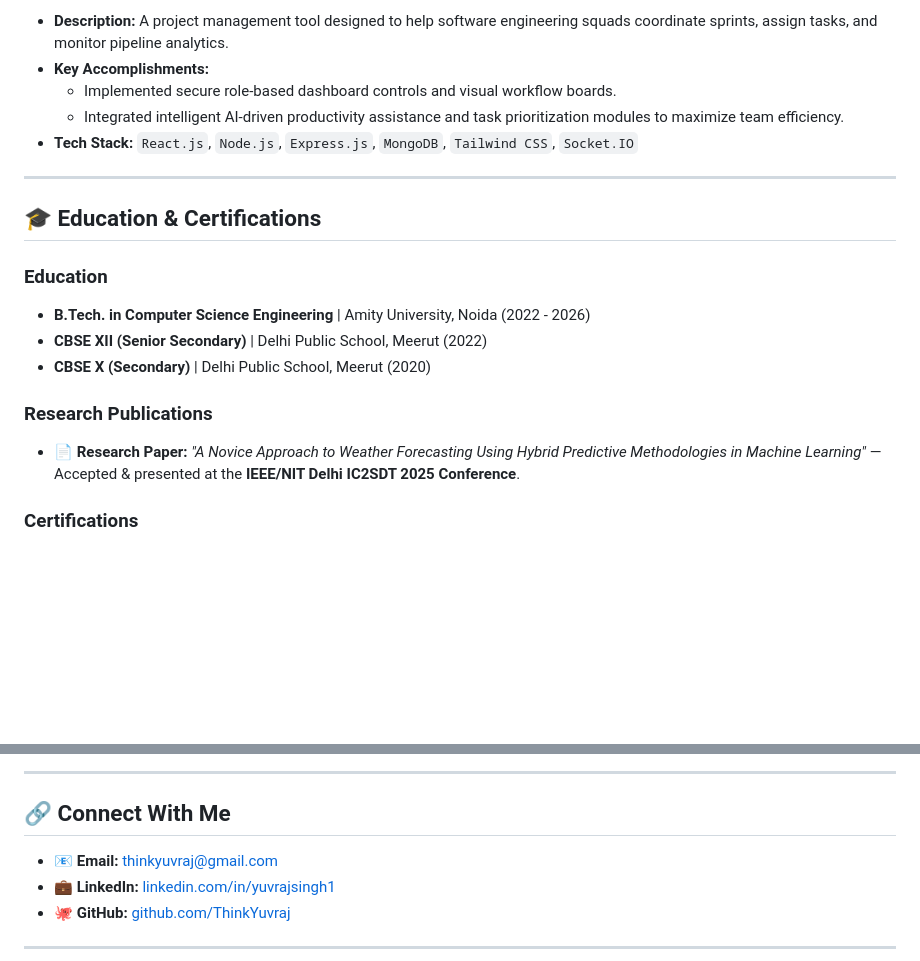
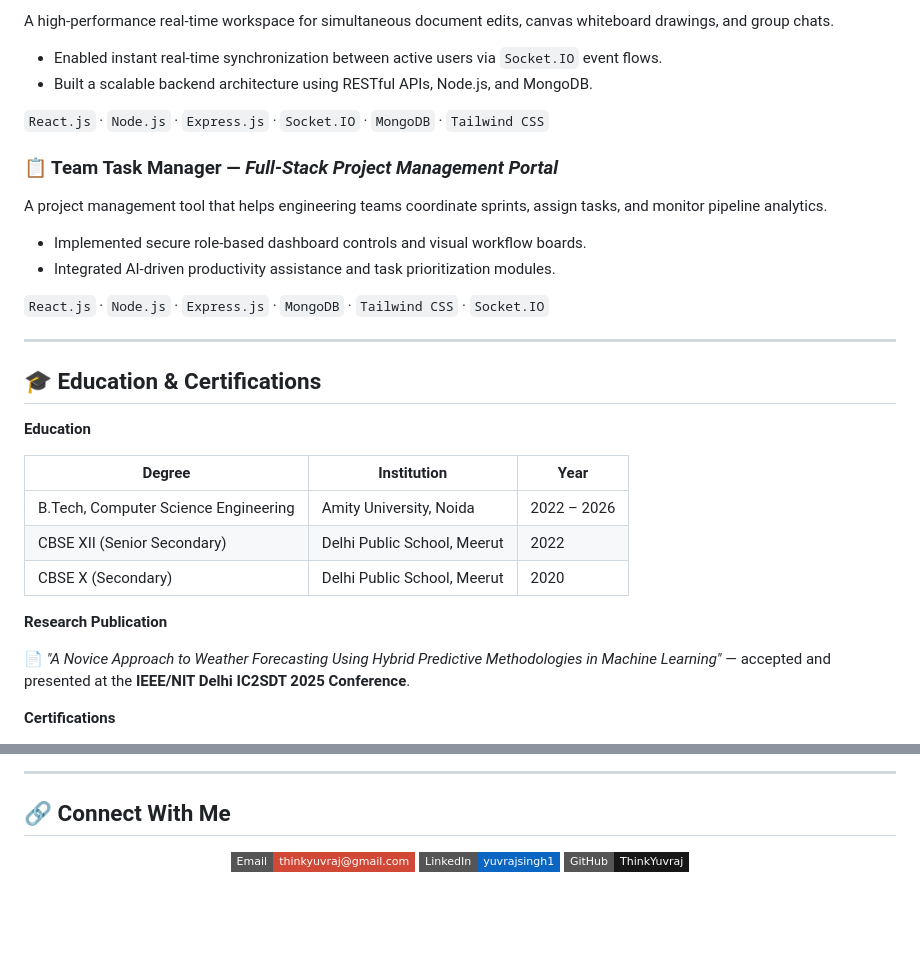
Before and after one commit to ThinkYuvraj/ThinkYuvraj, a Markdown page: README.md, 2 parts joined by grey strips. GitHub-like rendering; badges without logos; blank space fills up the shorter version.

```diff
--- a/README.md
+++ b/README.md
@@ -71,23 +92,35 @@ I am a passionate  **Full-Stack Developer** and **Software Engineer** currently
 
-*   **Description:** A project management tool designed to help software engineering squads coordinate sprints, assign tasks, and monitor pipeline analytics.
-*   **Key Accomplishments:**
-    *   Implemented secure role-based dashboard controls and visual workflow boards.
-    *   Integrated intelligent AI-driven productivity assistance and task prioritization modules to maximize team efficiency.
-*   **Tech Stack:** `React.js`, `Node.js`, `Express.js`, `MongoDB`, `Tailwind CSS`, `Socket.IO`
+A high-performance real-time workspace for simultaneous document edits, canvas whiteboard drawings, and group chats.
+
+- Enabled instant real-time synchronization between active users via `Socket.IO` event flows.
+- Built a scalable backend architecture using RESTful APIs, Node.js, and MongoDB.
+
+`React.js` · `Node.js` · `Express.js` · `Socket.IO` · `MongoDB` · `Tailwind CSS`
+
+### 📋 Team Task Manager — *Full-Stack Project Management Portal*
+
+A project management tool that helps engineering teams coordinate sprints, assign tasks, and monitor pipeline analytics.
+
+- Implemented secure role-based dashboard controls and visual workflow boards.
+- Integrated AI-driven productivity assistance and task prioritization modules.
+
+`React.js` · `Node.js` · `Express.js` · `MongoDB` · `Tailwind CSS` · `Socket.IO`
 
 ---
 
 ## 🎓 Education & Certifications
 
-### **Education**
+**Education**
 
-*   **B.Tech. in Computer Science Engineering** | Amity University, Noida (2022 - 2026)
-*   **CBSE XII (Senior Secondary)** | Delhi Public School, Meerut (2022)
-*   **CBSE X (Secondary)** | Delhi Public School, Meerut (2020)
+| Degree | Institution | Year |
+|---|---|---|
+| B.Tech, Computer Science Engineering | Amity University, Noida | 2022 – 2026 |
+| CBSE XII (Senior Secondary) | Delhi Public School, Meerut | 2022 |
+| CBSE X (Secondary) | Delhi Public School, Meerut | 2020 |
 
-### **Research Publications**
+**Research Publication**
 
-*   📄 **Research Paper:** *"A Novice Approach to Weather Forecasting Using Hybrid Predictive Methodologies in Machine Learning"* — Accepted & presented at the **IEEE/NIT Delhi IC2SDT 2025 Conference**.
+📄 *"A Novice Approach to Weather Forecasting Using Hybrid Predictive Methodologies in Machine Learning"* — accepted and presented at the **IEEE/NIT Delhi IC2SDT 2025 Conference**.
 
-### **Certifications**
+**Certifications**
 
@@ -124,9 +156,9 @@ I am a passionate  **Full-Stack Developer** and **Software Engineer** currently
 
 ## 🔗 Connect With Me
 
-*   📧 **Email:** [thinkyuvraj@gmail.com](mailto:thinkyuvraj@gmail.com)
-*   💼 **LinkedIn:** [linkedin.com/in/yuvrajsingh1](https://www.linkedin.com/in/yuvrajsingh1)
-*   🐙 **GitHub:** [github.com/ThinkYuvraj](https://github.com/ThinkYuvraj)
+<div align="center">
 
----
+[![Email](https://img.shields.io/badge/Email-thinkyuvraj%40gmail.com-D14836?style=flat-square&logo=gmail&logoColor=white)](mailto:thinkyuvraj@gmail.com)
+[![LinkedIn](https://img.shields.io/badge/LinkedIn-yuvrajsingh1-0A66C2?style=flat-square&logo=linkedin&logoColor=white)](https://www.linkedin.com/in/yuvrajsingh1)
+[![GitHub](https://img.shields.io/badge/GitHub-ThinkYuvraj-181717?style=flat-square&logo=github&logoColor=white)](https://github.com/ThinkYuvraj)
 
```
Also changed, not shown: other parts of README.md (+81 -59 lines).
